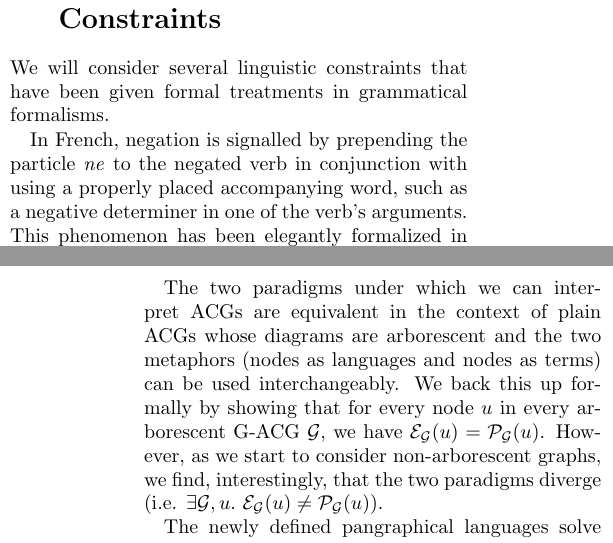
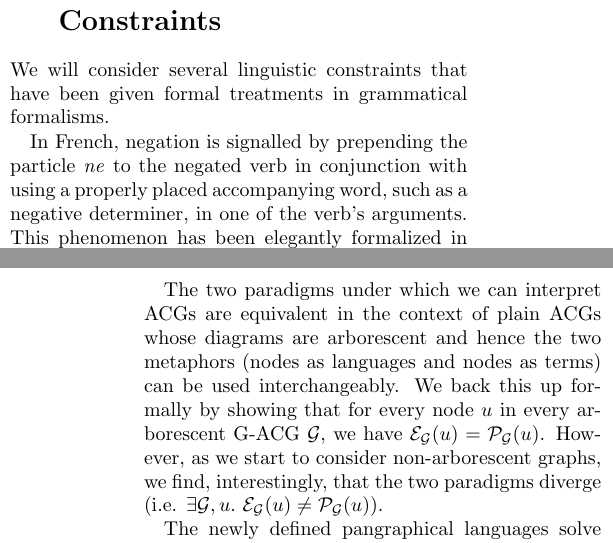
Before and after one commit to jirkamarsik/master-thesis, a LaTeX document (lenls/abstract.tex): two parts of the columns of pages 1 and 4 of 4, joined at a grey line, cut so that both start at the same text. Compiled offline with pdfLaTeX.

Commit message:
LENLS: Final proof-read of the abstract

```diff
--- a/lenls/abstract.tex
+++ b/lenls/abstract.tex
@@ -118,11 +118,11 @@ and semantic ambiguities in different grammars
 We will consider several linguistic constraints that have been given
 formal treatments in grammatical formalisms.
 
-In French, negation is signalled by prepending the particle \emph{ne} to
-the negated verb in conjunction with using a properly placed
-accompanying word, such as a negative determiner in one of the verb's
-arguments. This phenomenon has been elegantly formalized in the Frigram
-interaction grammar \cite{perrier2007french}.
+In French, negation is signalled by prepending the particle \emph{ne} to the
+negated verb in conjunction with using a properly placed accompanying word,
+such as a negative determiner, in one of the verb's arguments. This phenomenon
+has been elegantly formalized in the Frigram interaction grammar
+\cite{perrier2007french}.
 
 \begin{exe}
   \ex \label{ex:aucun-shallow} Jean \textbf{ne} parle à \textbf{aucun} collègue. \\
@@ -308,15 +308,15 @@ exists a labeling $T$ of the nodes of the graph such that:
   \item For all $(v,w) \in E(G)$, $\mathcal{L}_{(v,w)}(T_v) = T_w$.
 \end{itemize}
 
-The two paradigms under which we can interpret ACGs are equivalent in
-the context of plain ACGs whose diagrams are arborescent and the two
+The two paradigms under which we can interpret ACGs are equivalent in the
+context of plain ACGs whose diagrams are arborescent and hence the two
 metaphors (nodes as languages and nodes as terms) can be used
-interchangeably. We back this up formally by showing that for every node
-$u$ in every arborescent G-ACG $\mathcal{G}$, we have
-$\mathcal{E}_{\mathcal{G}}(u) = \mathcal{P}_{\mathcal{G}}(u)$. However,
-as we start to consider non-arborescent graphs, we find, interestingly,
-that the two paradigms diverge (i.e. $\exists \mathcal{G},
-u.\ \mathcal{E}_{\mathcal{G}}(u) \neq \mathcal{P}_{\mathcal{G}}(u)$).
+interchangeably. We back this up formally by showing that for every node $u$
+in every arborescent G-ACG $\mathcal{G}$, we have
+$\mathcal{E}_{\mathcal{G}}(u) = \mathcal{P}_{\mathcal{G}}(u)$. However, as we
+start to consider non-arborescent graphs, we find, interestingly, that the two
+paradigms diverge (i.e. $\exists \mathcal{G}, u.\ \mathcal{E}_{\mathcal{G}}(u)
+\neq \mathcal{P}_{\mathcal{G}}(u)$).
 
 The newly defined pangraphical languages solve the problem of extrinsic
 languages giving us counter-intuitive interpretations for some specific
```
Also changed, not shown: lenls/abstract.tex (20 more changed lines).
